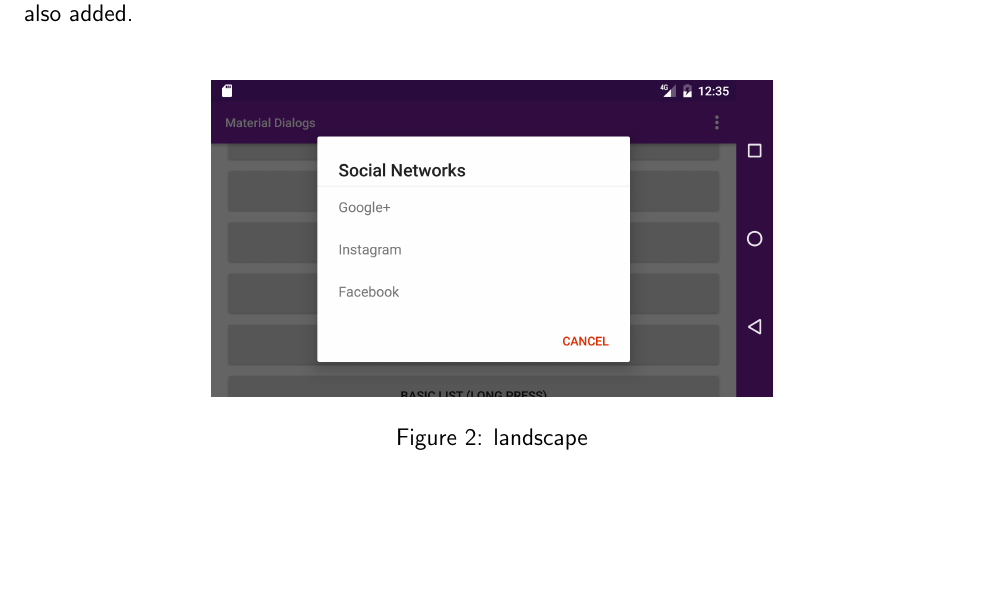
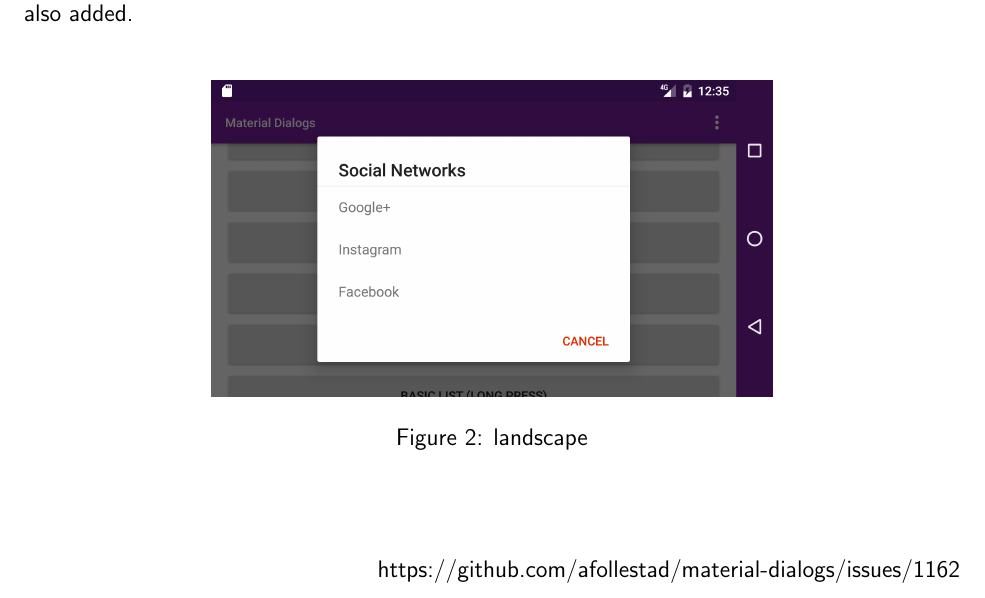
Before and after one commit to talalelafchal/SoftwareAnalytics, a LaTeX document (Latex/BugSelection.tex): part of page 2 of 2, cut so that both start at the same text, the shorter picture padded with empty space. Compiled offline with pdfLaTeX.

Commit message:
bug link visible

```diff
--- a/Latex/BugSelection.tex
+++ b/Latex/BugSelection.tex
@@ -13,6 +13,12 @@
 \usepackage{textcomp}
 \usepackage{mathtools}
 \usepackage{amsmath}
+\usepackage{fancyhdr}
+\pagestyle{fancy}
+\fancyhf{} % clear all header and footer fields
+\rfoot{https://github.com/afollestad/material-dialogs/issues/1162}
+\renewcommand{\headrulewidth}{0pt}
+\renewcommand{\footrulewidth}{0pt}
 
 % each section on new page
 \usepackage{etoolbox}
```
Also changed, not shown: BugDetails.pdf, Latex/BugSelection.pdf, Latex/Output/BugSelection.pdf, 5 other files.
